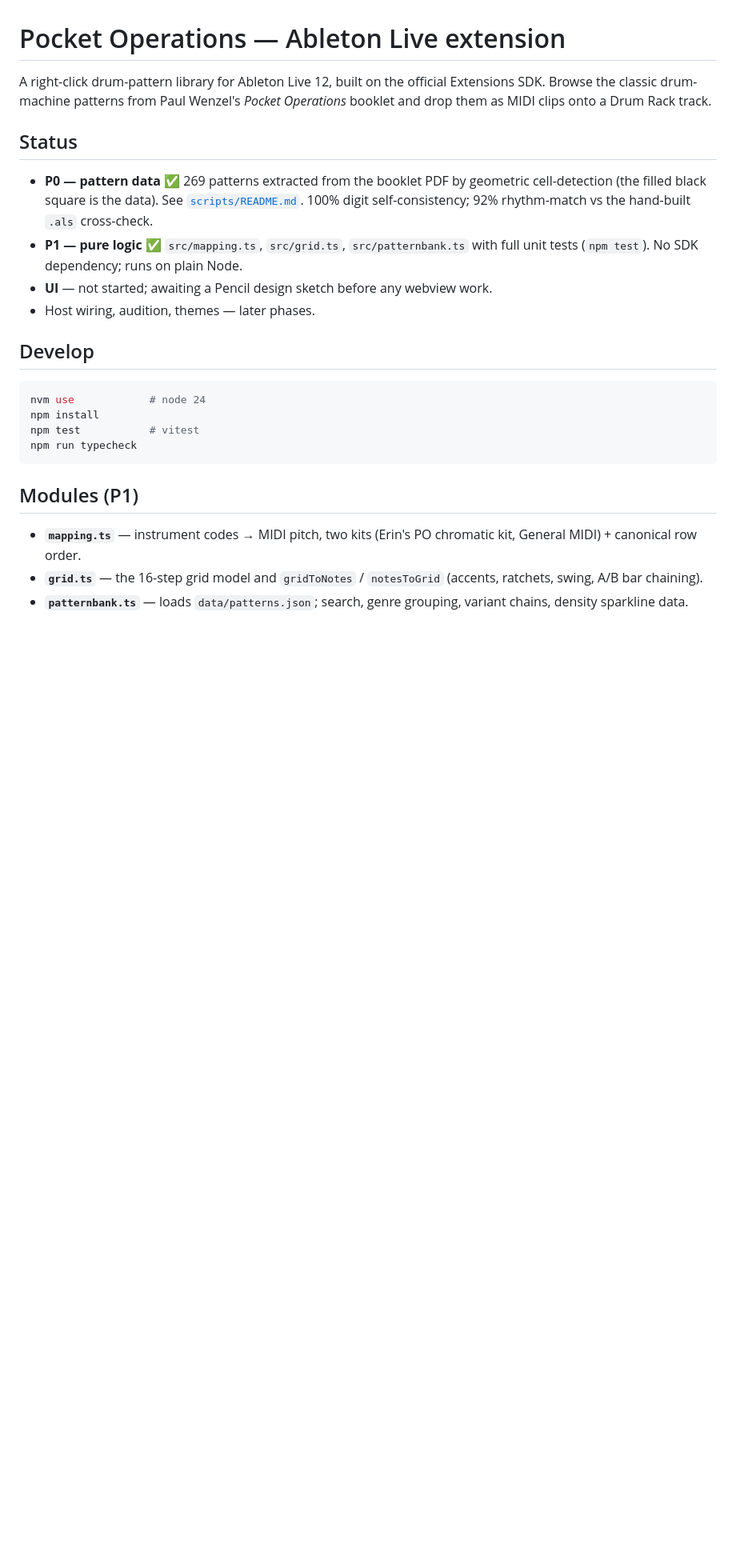
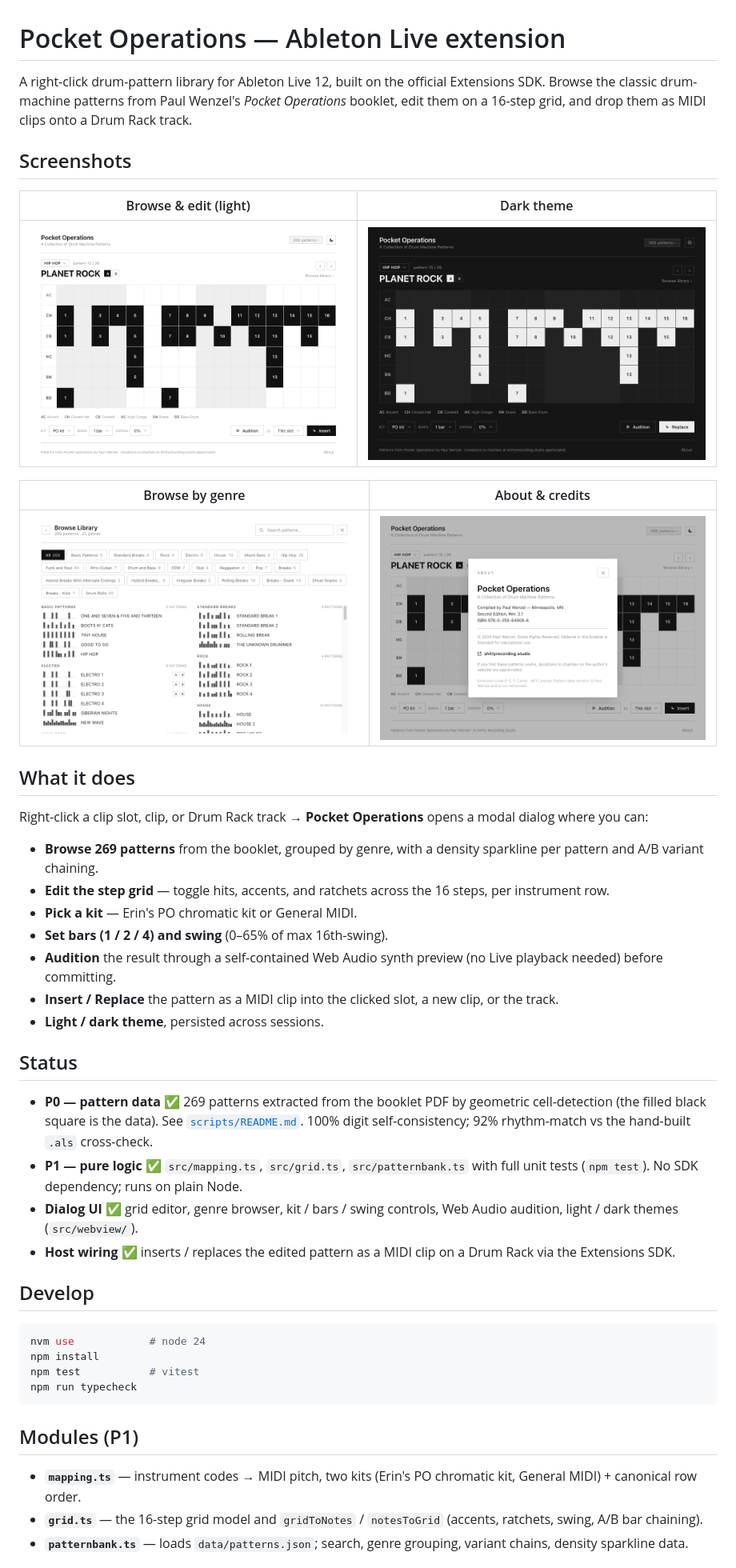
Before and after one commit to dnvsfn/ableton-pocket-operations, a Markdown page: README.md, the part around one of its changes. Shown at 80% size. GitHub-like rendering; pictures changed too: docs/screenshots/po-dark-main.png (added), docs/screenshots/po-light-about.png (added), docs/screenshots/po-light-browse.png (added); blank space fills up the shorter version.

```diff
--- a/README.md
+++ b/README.md
@@ -2,7 +2,35 @@
 
 A right-click drum-pattern library for Ableton Live 12, built on the official
 Extensions SDK. Browse the classic drum-machine patterns from Paul Wenzel's
-*Pocket Operations* booklet and drop them as MIDI clips onto a Drum Rack track.
+*Pocket Operations* booklet, edit them on a 16-step grid, and drop them as MIDI
+clips onto a Drum Rack track.
+
+## Screenshots
+
+| Browse & edit (light) | Dark theme |
+| --- | --- |
+| ![Main dialog, light theme](docs/screenshots/po-light-main.png) | ![Main dialog, dark theme](docs/screenshots/po-dark-main.png) |
+
+| Browse by genre | About & credits |
+| --- | --- |
+| ![Genre browser](docs/screenshots/po-light-browse.png) | ![About panel](docs/screenshots/po-light-about.png) |
+
+## What it does
+
+Right-click a clip slot, clip, or Drum Rack track → **Pocket Operations** opens a
+modal dialog where you can:
+
+- **Browse 269 patterns** from the booklet, grouped by genre, with a density
+  sparkline per pattern and A/B variant chaining.
+- **Edit the step grid** — toggle hits, accents, and ratchets across the 16
+  steps, per instrument row.
+- **Pick a kit** — Erin's PO chromatic kit or General MIDI.
+- **Set bars (1 / 2 / 4) and swing** (0–65% of max 16th-swing).
+- **Audition** the result through a self-contained Web Audio synth preview
+  (no Live playback needed) before committing.
+- **Insert / Replace** the pattern as a MIDI clip into the clicked slot, a new
+  clip, or the track.
+- **Light / dark theme**, persisted across sessions.
 
 ## Status
 
@@ -12,8 +40,10 @@ Extensions SDK. Browse the classic drum-machine patterns from Paul Wenzel's
   rhythm-match vs the hand-built `.als` cross-check.
 - **P1 — pure logic** ✅ `src/mapping.ts`, `src/grid.ts`, `src/patternbank.ts`
   with full unit tests (`npm test`). No SDK dependency; runs on plain Node.
-- **UI** — not started; awaiting a Pencil design sketch before any webview work.
-- Host wiring, audition, themes — later phases.
+- **Dialog UI** ✅ grid editor, genre browser, kit / bars / swing controls,
+  Web Audio audition, light / dark themes (`src/webview/`).
+- **Host wiring** ✅ inserts / replaces the edited pattern as a MIDI clip on a
+  Drum Rack via the Extensions SDK.
 
 ## Develop
 
```
Also changed, not shown: other parts of README.md (+7 -2 lines), ATTRIBUTION.md (+5 -2 lines), 2 other files.
